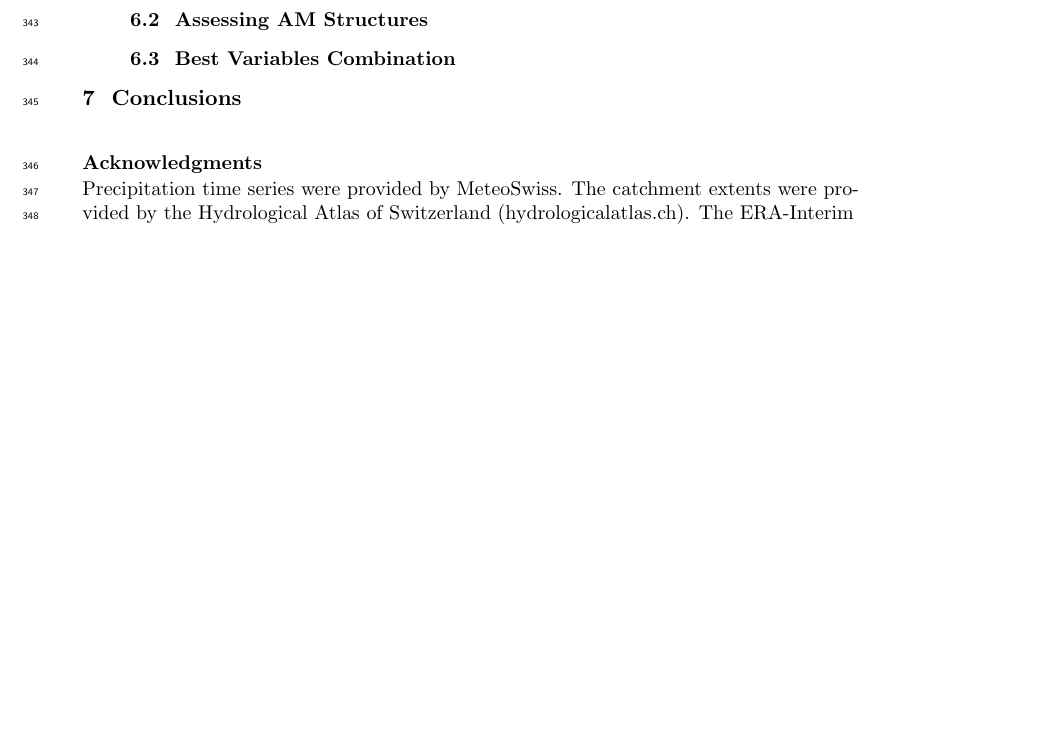
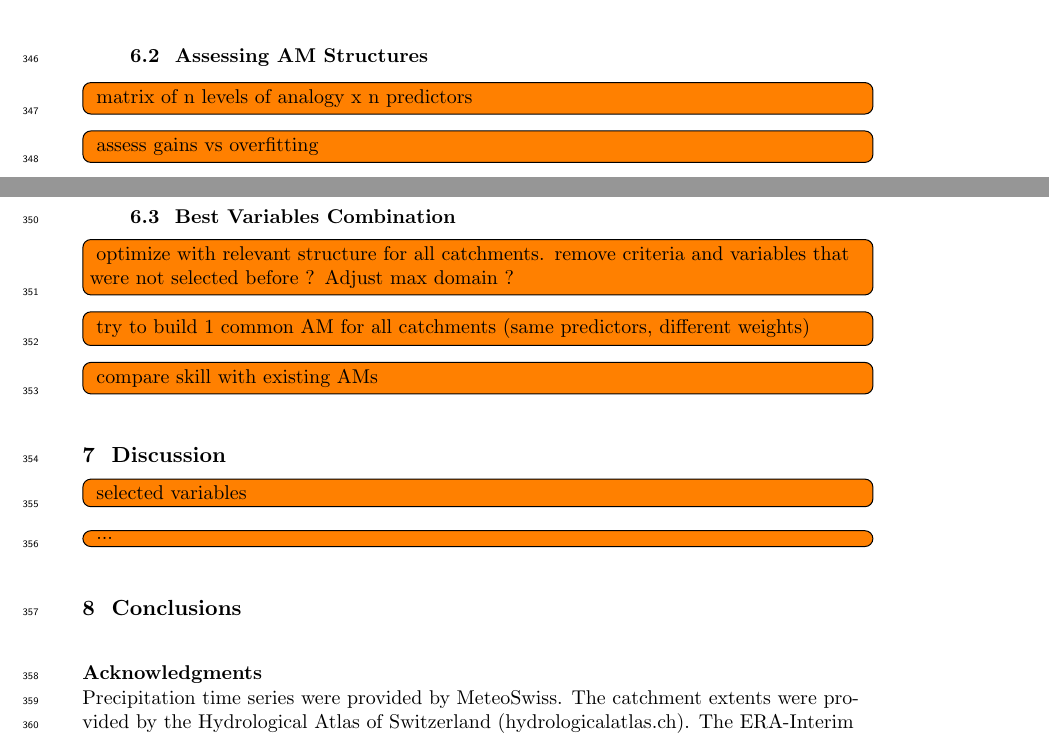
Before and after one commit to pascalhorton/article-ivs-precip-analogs, a LaTeX document (agujournaltemplate.tex): part of page 12 of 15 before the commit and two parts of pages 12 and 13 of 16 after it, the two joined at a grey line, cut so that both start at the same text, the shorter picture padded with empty space. Compiled offline with pdfLaTeX.

```diff
--- a/agujournaltemplate.tex
+++ b/agujournaltemplate.tex
@@ -21,6 +21,8 @@
 \usepackage{soul}
 \usepackage{gensymb}
 \linenumbers
+
+\usepackage{todonotes}
 %%%%%%%
 % As of 2018 we recommend use of the TrackChanges package to mark revisions.
 % The trackchanges package adds five new LaTeX commands:
@@ -436,19 +447,28 @@
+	\label{best_cfsr}
+\end{figure}
 
 \subsection{Assessing AM Structures}
 \label{structures}
 
-%TODO: matrix of n levels of analogy x n predictors (for limited amount of catchments)
-%TODO: assess gains vs overfitting
-%TODO: assess most performing GAs operators
+\todo[inline]{matrix of n levels of analogy x n predictors}
+\todo[inline]{assess gains vs overfitting}
+\todo[inline]{assess most performing GAs operators}
 
 
 \subsection{Best Variables Combination}
 \label{best_multi}
 
-%TODO: optimize with relevant structure for all catchments
-%TODO: remove criteria and variables that were not selected before ? Adjust max domain ?
-%TODO: try to build 1 common AM for all catchments (same predictors, different weights)
-%TODO: compare skill with existing AMs
+\todo[inline]{optimize with relevant structure for all catchments. remove criteria and variables that were not selected before ? Adjust max domain ?}
+\todo[inline]{try to build 1 common AM for all catchments (same predictors, different weights)}
+\todo[inline]{compare skill with existing AMs}
+
+
+\section{Discussion}
+\label{discussion}
+
+\todo[inline]{selected variables}
+\todo[inline]{...}
+
 
 
 \section{Conclusions}
```
Also changed, not shown: figures/CFSR.pdf (added), figures/ERA-I.pdf (added), resources/cuda-timing.svg (renamed from figures/cuda-timing.svg), agujournaltemplate.tex (15 more changed lines), 1 other file.
